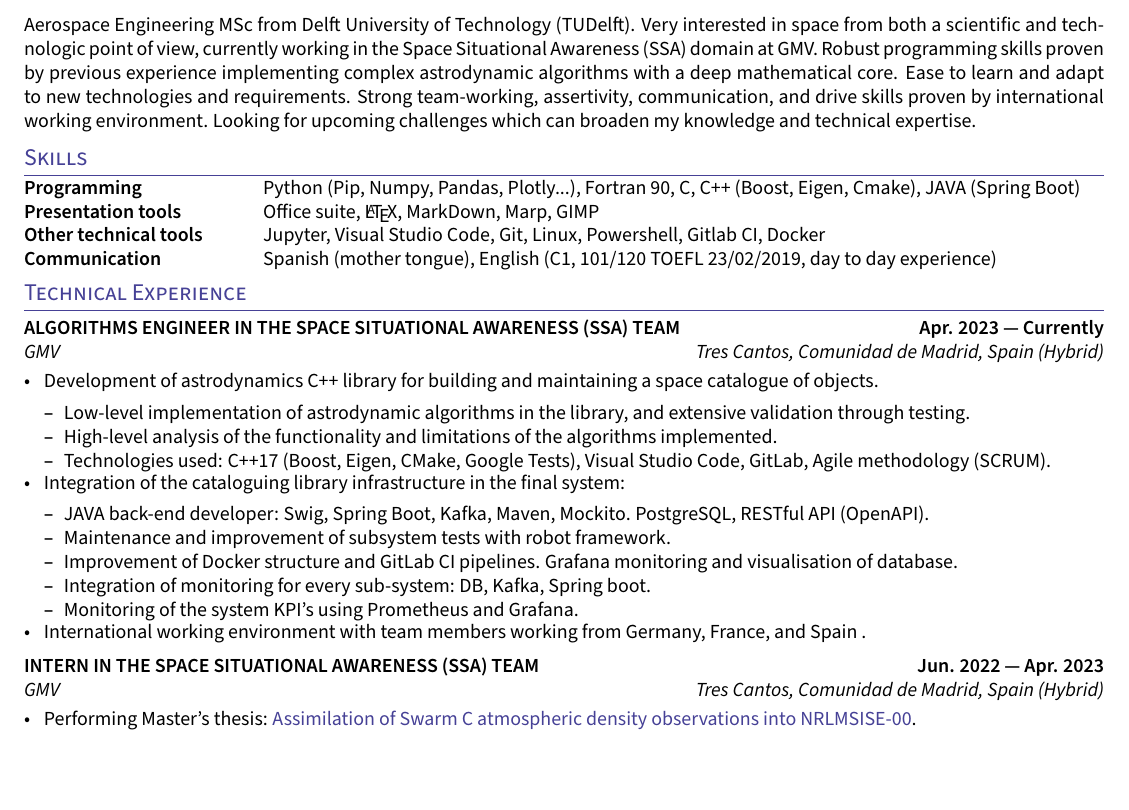
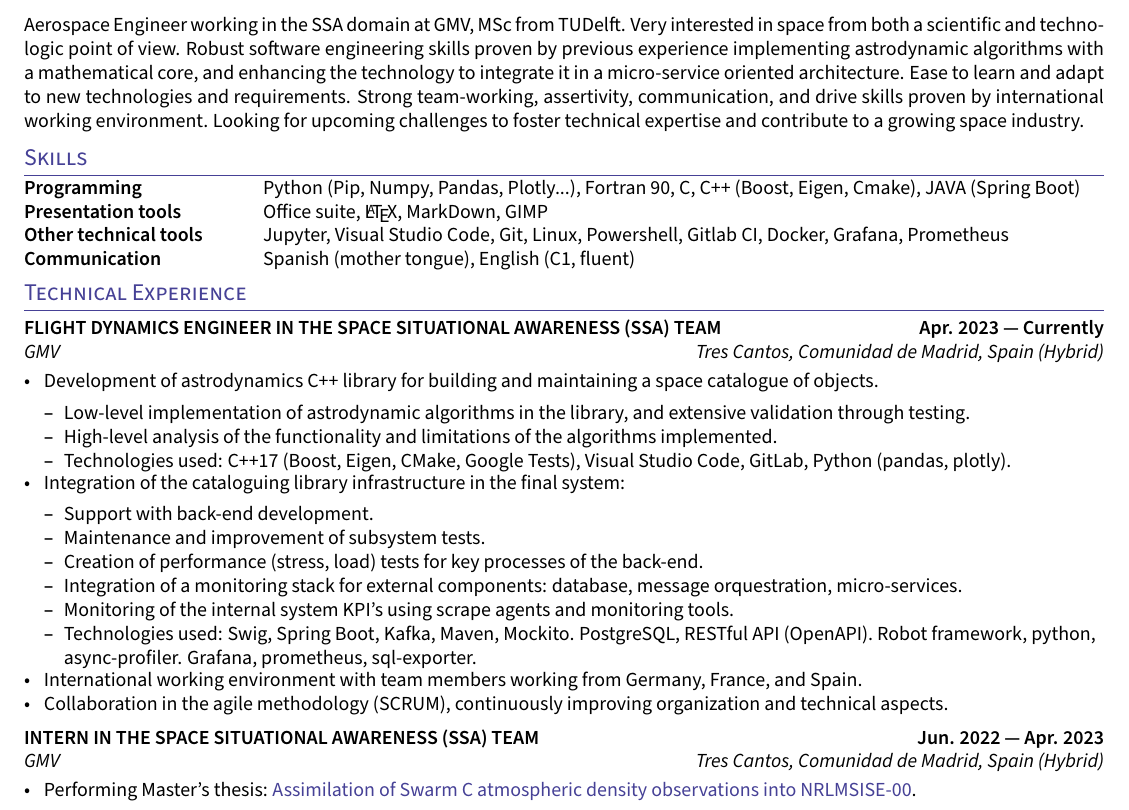
Before and after one commit to callejon97/callejon97.github.io, a LaTeX CV (resume.tex, which reads sections/experience.tex, sections/objective.tex, sections/skills.tex): part of the page, cut so that both start at the same text, the shorter picture padded with empty space. Compiled offline with pdfLaTeX; a LaTeX package or settings file that is missing is left out.

Commit message:
cv up to date

```diff
--- a/sections/experience.tex
+++ b/sections/experience.tex
@@ -5,24 +5,26 @@
 %====================
 % EXPERIENCE A
 %====================
-\subsection{{ALGORITHMS ENGINEER IN THE SPACE SITUATIONAL AWARENESS (SSA) TEAM \hfill Apr. 2023  --- Currently}}
+\subsection{{FLIGHT DYNAMICS ENGINEER IN THE SPACE SITUATIONAL AWARENESS (SSA) TEAM \hfill Apr. 2023  --- Currently}}
 \subtext{GMV \hfill Tres Cantos, Comunidad de Madrid, Spain (Hybrid)}
 \begin{zitemize}
 \item Development of astrodynamics C++ library for building and maintaining a space catalogue of objects.
 \begin{zitemize}
     \item Low-level implementation of astrodynamic algorithms in the library, and extensive validation through testing.
     \item High-level analysis of the functionality and limitations of the algorithms implemented.
-    \item Technologies used: C++17 (Boost, Eigen, CMake, Google Tests), Visual Studio Code, GitLab, Agile methodology (SCRUM).
+    \item Technologies used: C++17 (Boost, Eigen, CMake, Google Tests), Visual Studio Code, GitLab, Python (pandas, plotly).
 \end{zitemize}
 \item Integration of the cataloguing library infrastructure in the final system:
 \begin{zitemize}
-    \item JAVA back-end developer: Swig, Spring Boot, Kafka, Maven, Mockito. PostgreSQL, RESTful API (OpenAPI).
-    \item Maintenance and improvement of subsystem tests with robot framework.
-    \item Improvement of Docker structure and GitLab CI pipelines. Grafana monitoring and visualisation of database.
-    \item Integration of monitoring for every sub-system: DB, Kafka, Spring boot.
-    \item Monitoring of the system KPI's using Prometheus and Grafana.
+    \item Support with back-end development.
+    \item Maintenance and improvement of subsystem tests.
+    \item Creation of performance (stress, load) tests for key processes of the back-end.
+    \item Integration of a monitoring stack for external components: database, message orquestration, micro-services.
+    \item Monitoring of the internal system KPI's using scrape agents and monitoring tools.
+    \item Technologies used: Swig, Spring Boot, Kafka, Maven, Mockito. PostgreSQL, RESTful API (OpenAPI). Robot framework, python, async-profiler. Grafana, prometheus, sql-exporter.
 \end{zitemize}
-\item International working environment with team members working from Germany, France, and Spain .
+\item International working environment with team members working from Germany, France, and Spain.
+\item Collaboration in the agile methodology (SCRUM), continuously improving organization and technical aspects.
 \end{zitemize}
 %=====================
 % EXPERIENCE B
--- a/sections/objective.tex
+++ b/sections/objective.tex
@@ -8,6 +8,6 @@
 %====================
 \justifying
 
-Aerospace Engineering MSc from Delft University of Technology (TUDelft). Very interested in space from both a scientific and technologic point of view, currently working in the Space Situational Awareness (SSA) domain at GMV. Robust programming skills proven by previous experience implementing complex astrodynamic algorithms with a deep mathematical core. Ease to learn and adapt to new technologies and requirements. Strong team-working, assertivity, communication, and drive skills proven by international working environment. Looking for upcoming challenges which can broaden my knowledge and technical expertise.
+Aerospace Engineer working in the SSA domain at GMV, MSc from TUDelft. Very interested in space from both a scientific and technologic point of view. Robust software engineering skills proven by previous experience implementing astrodynamic algorithms with a mathematical core, and enhancing the technology to integrate it in a micro-service oriented architecture. Ease to learn and adapt to new technologies and requirements. Strong team-working, assertivity, communication, and drive skills proven by international working environment. Looking for upcoming challenges to foster technical expertise and contribute to a growing space industry.
 
 \end{document}
--- a/sections/skills.tex
+++ b/sections/skills.tex
@@ -3,9 +3,9 @@
 \begin{document}
 \begin{tabular}{p{11em} p{1em} p{43em}}
 \skills{Programming} & &    Python (Pip, Numpy, Pandas, Plotly...), Fortran 90, C, C++ (Boost, Eigen, Cmake), JAVA (Spring Boot) \\
-\skills{Presentation tools} & &  Office suite, \LaTeX, MarkDown, Marp, GIMP \\
-\skills{Other technical tools} & & Jupyter, Visual Studio Code, Git, Linux, Powershell, Gitlab CI, Docker \\
+\skills{Presentation tools} & &  Office suite, \LaTeX, MarkDown, GIMP \\
+\skills{Other technical tools} & & Jupyter, Visual Studio Code, Git, Linux, Powershell, Gitlab CI, Docker, Grafana, Prometheus \\
 %\skills{Quantitative Research} & &  Mathematical optimisation, Mathematical Modeling, Programming,  \\
-\skills{Communication} & &          Spanish (mother tongue), English (C1, 101/120 TOEFL 23/02/2019, day to day experience)
+\skills{Communication} & &          Spanish (mother tongue), English (C1, fluent)
 \end{tabular}
 \end{document}
```
Also changed, not shown: README.md, resume.pdf.
